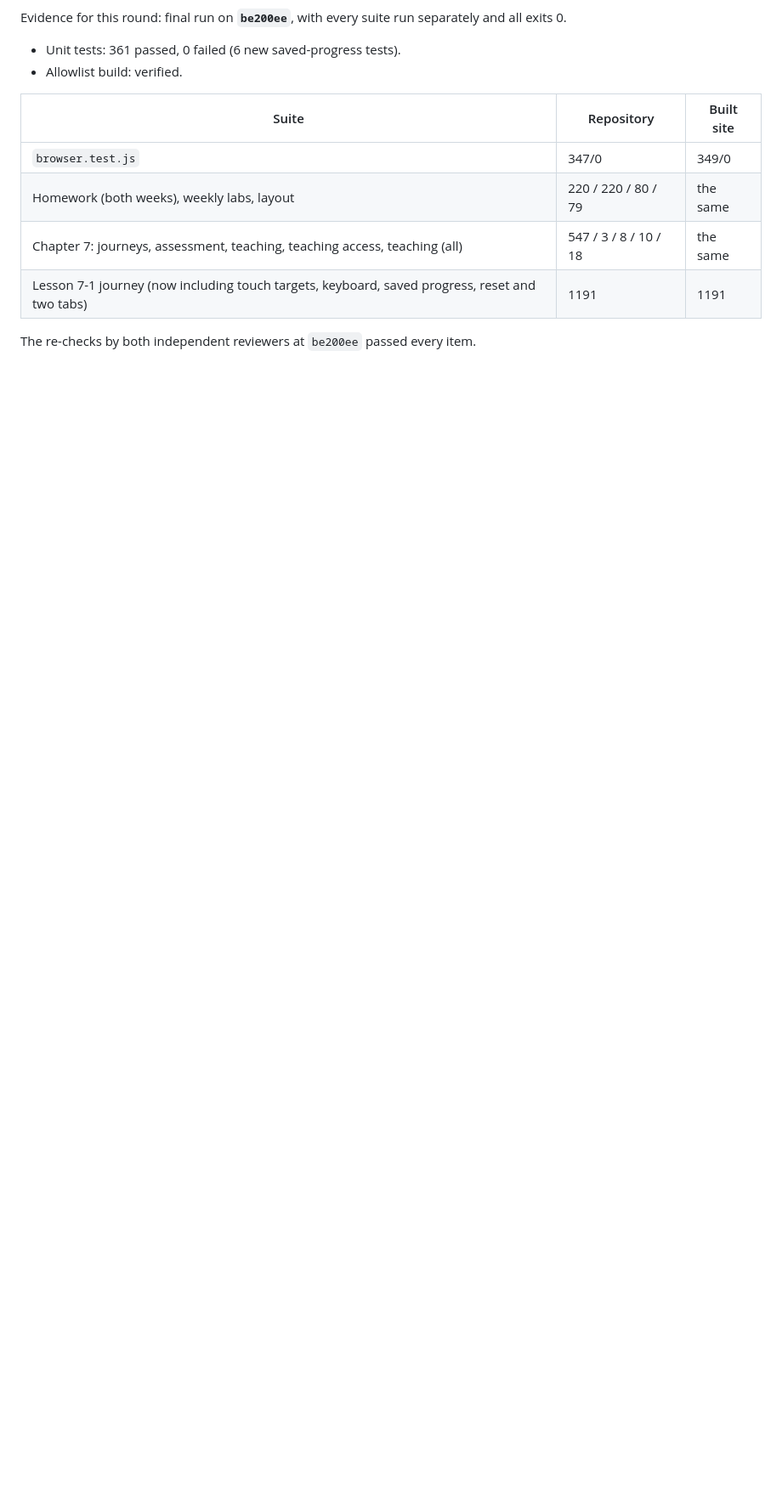
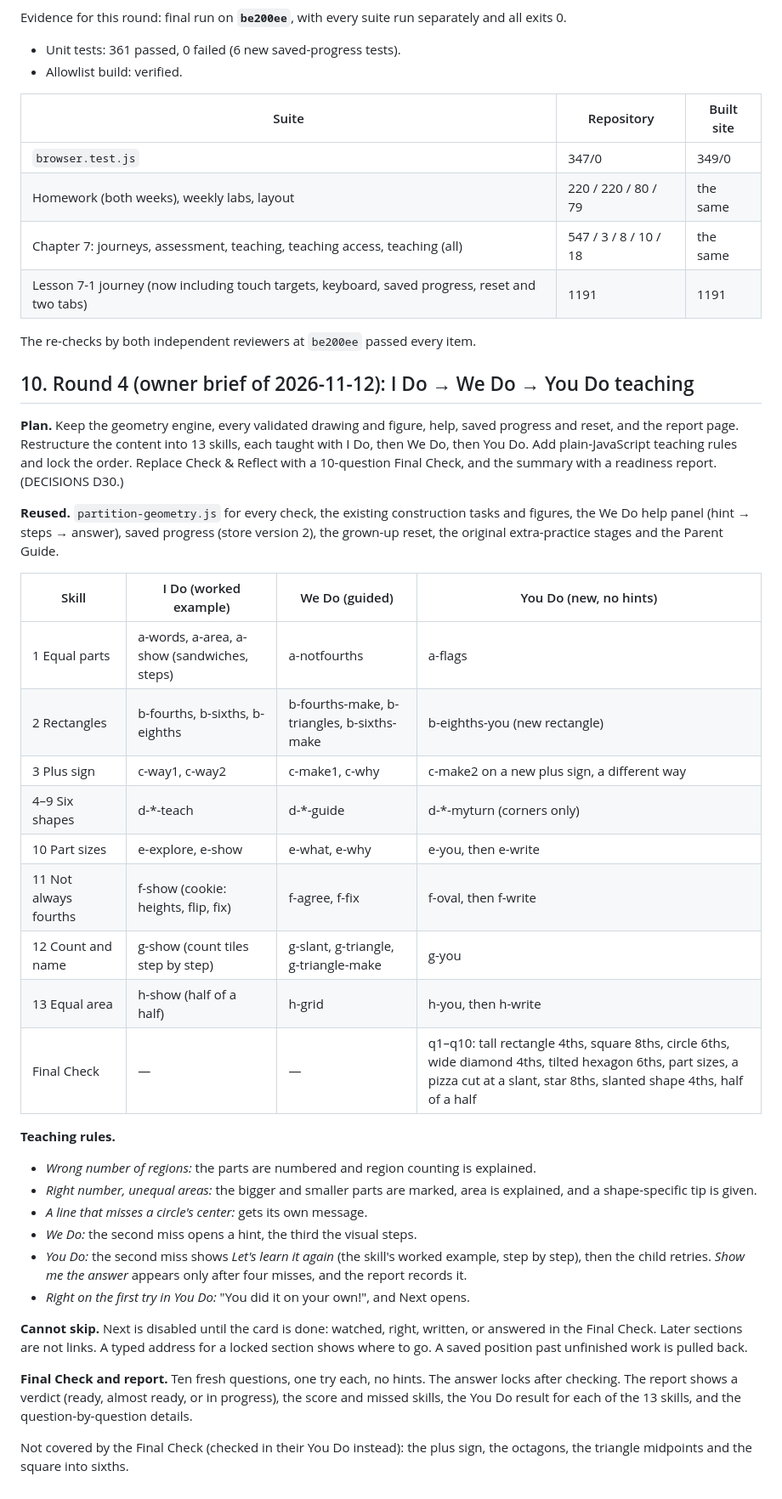
Before and after one commit to bazeocrisy/Study-Scoop, a Markdown page: docs/reviews/LESSON-7-1-JOURNEY.md, the part around the change. Shown at 85% size. Rendered like a GitHub page; blank space fills up the shorter version.

Commit message:
Docs: D30 (I Do / We Do / You Do teaching) and Lesson 7-1 report round 4
Co-Authored-By: Claude Opus 5.5 <noreply@anthropic.com>
Claude-Session: https://claude.ai/code/session_018dbFcF4CrrVTF5LaMUPEg8

```diff
--- a/docs/reviews/LESSON-7-1-JOURNEY.md
+++ b/docs/reviews/LESSON-7-1-JOURNEY.md
@@ -175,3 +175,36 @@ Evidence for this round: final run on **`be200ee`**, with every suite run separa
 | Lesson 7-1 journey (now including touch targets, keyboard, saved progress, reset and two tabs) | 1191 | 1191 |
 
 The re-checks by both independent reviewers at `be200ee` passed every item.
+
+
+## 10. Round 4 (owner brief of 2026-11-12): I Do → We Do → You Do teaching
+
+**Plan.** Keep the geometry engine, every validated drawing and figure, help, saved progress and reset, and the report page. Restructure the content into 13 skills, each taught with I Do, then We Do, then You Do. Add plain-JavaScript teaching rules and lock the order. Replace Check & Reflect with a 10-question Final Check, and the summary with a readiness report. (DECISIONS D30.)
+
+**Reused.** `partition-geometry.js` for every check, the existing construction tasks and figures, the We Do help panel (hint → steps → answer), saved progress (store version 2), the grown-up reset, the original extra-practice stages and the Parent Guide.
+
+| Skill | I Do (worked example) | We Do (guided) | You Do (new, no hints) |
+|---|---|---|---|
+| 1 Equal parts | a-words, a-area, a-show (sandwiches, steps) | a-notfourths | a-flags |
+| 2 Rectangles | b-fourths, b-sixths, b-eighths | b-fourths-make, b-triangles, b-sixths-make | b-eighths-you (new rectangle) |
+| 3 Plus sign | c-way1, c-way2 | c-make1, c-why | c-make2 on a new plus sign, a different way |
+| 4–9 Six shapes | d-*-teach | d-*-guide | d-*-myturn (corners only) |
+| 10 Part sizes | e-explore, e-show | e-what, e-why | e-you, then e-write |
+| 11 Not always fourths | f-show (cookie: heights, flip, fix) | f-agree, f-fix | f-oval, then f-write |
+| 12 Count and name | g-show (count tiles step by step) | g-slant, g-triangle, g-triangle-make | g-you |
+| 13 Equal area | h-show (half of a half) | h-grid | h-you, then h-write |
+| Final Check | — | — | q1–q10: tall rectangle 4ths, square 8ths, circle 6ths, wide diamond 4ths, tilted hexagon 6ths, part sizes, a pizza cut at a slant, star 8ths, slanted shape 4ths, half of a half |
+
+**Teaching rules.**
+- *Wrong number of regions:* the parts are numbered and region counting is explained.
+- *Right number, unequal areas:* the bigger and smaller parts are marked, area is explained, and a shape-specific tip is given.
+- *A line that misses a circle's center:* gets its own message.
+- *We Do:* the second miss opens a hint, the third the visual steps.
+- *You Do:* the second miss shows *Let's learn it again* (the skill's worked example, step by step), then the child retries. *Show me the answer* appears only after four misses, and the report records it.
+- *Right on the first try in You Do:* "You did it on your own!", and Next opens.
+
+**Cannot skip.** Next is disabled until the card is done: watched, right, written, or answered in the Final Check. Later sections are not links. A typed address for a locked section shows where to go. A saved position past unfinished work is pulled back.
+
+**Final Check and report.** Ten fresh questions, one try each, no hints. The answer locks after checking. The report shows a verdict (ready, almost ready, or in progress), the score and missed skills, the You Do result for each of the 13 skills, and the question-by-question details.
+
+Not covered by the Final Check (checked in their You Do instead): the plus sign, the octagons, the triangle midpoints and the square into sixths.
```
Also changed, not shown: STATUS.md (+1 -1 lines), docs/DECISIONS.md (+1 -0 lines).
